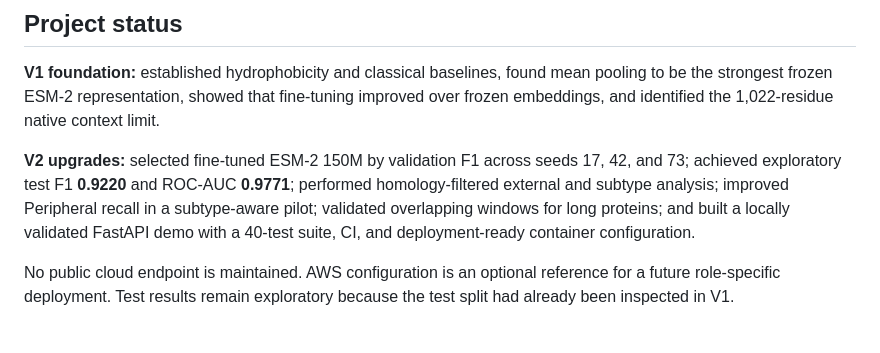
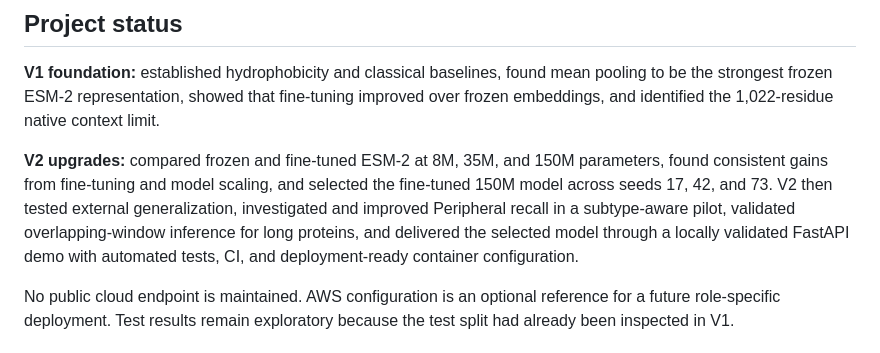
Before and after one commit to yangmei25/esm2-protein-localization, a Markdown page: README.md, the part around the change. Rendered like a GitHub page.

Commit message:
Summarize V2 model scaling decision

```diff
--- a/README.md
+++ b/README.md
@@ -19,12 +19,13 @@ mean pooling to be the strongest frozen ESM-2 representation, showed that
 fine-tuning improved over frozen embeddings, and identified the 1,022-residue
 native context limit.
 
-**V2 upgrades:** selected fine-tuned ESM-2 150M by validation F1 across seeds
-17, 42, and 73; achieved exploratory test F1 **0.9220** and ROC-AUC **0.9771**;
-performed homology-filtered external and subtype analysis; improved Peripheral
-recall in a subtype-aware pilot; validated overlapping windows for long
-proteins; and built a locally validated FastAPI demo with a 40-test suite, CI,
-and deployment-ready container configuration.
+**V2 upgrades:** compared frozen and fine-tuned ESM-2 at 8M, 35M, and 150M
+parameters, found consistent gains from fine-tuning and model scaling, and
+selected the fine-tuned 150M model across seeds 17, 42, and 73. V2 then tested
+external generalization, investigated and improved Peripheral recall in a
+subtype-aware pilot, validated overlapping-window inference for long proteins,
+and delivered the selected model through a locally validated FastAPI demo with
+automated tests, CI, and deployment-ready container configuration.
 
 No public cloud endpoint is maintained. AWS configuration is an optional
 reference for a future role-specific deployment. Test results remain
```
